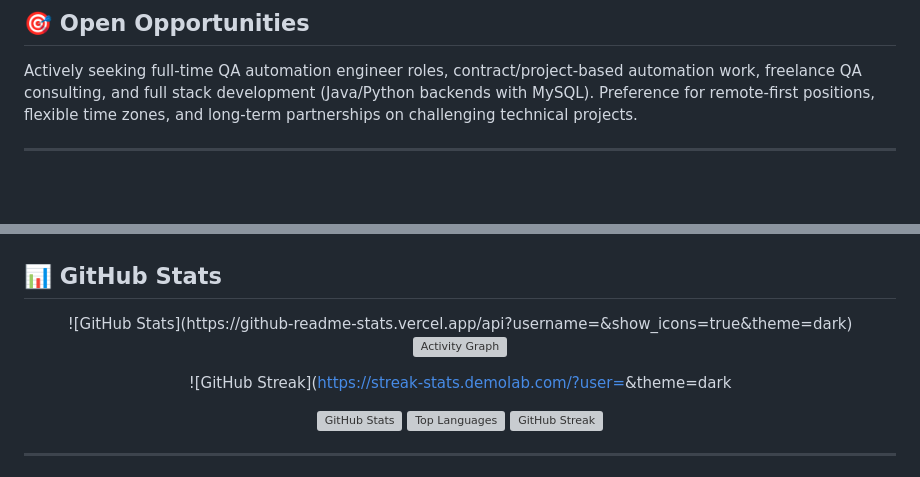
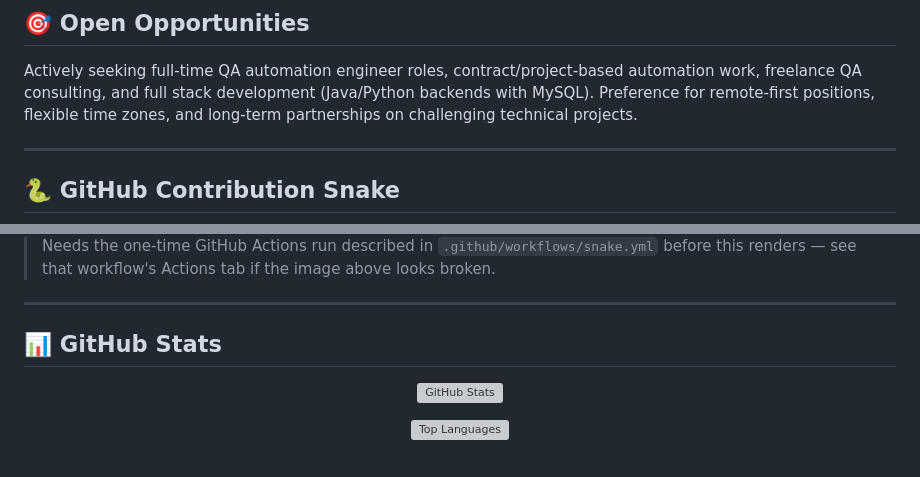
Before and after one commit to rbchy/rbchy, a Markdown page: README.md, 2 parts joined by grey strips. Drawn GitHub-style; blank space fills up the shorter version; grey boxes are pictures that could not be loaded.

Commit message:
Fix GitHub stats and contribution snake links
Updated GitHub stats and contribution snake images with correct username.

```diff
--- a/README.md
+++ b/README.md
@@ -365,4 +365,9 @@ Traffic Inspector, Super User & System Consultant for the NAVIS SPARCS N4 Contai
 Actively seeking full-time QA automation engineer roles, contract/project-based automation work, freelance QA consulting, and full stack development (Java/Python backends with MySQL). Preference for remote-first positions, flexible time zones, and long-term partnerships on challenging technical projects.
 
 ---
+
+## 🐍 GitHub Contribution Snake
+
+<div align="center">
+
 <picture>
@@ -372,13 +377,15 @@ Actively seeking full-time QA automation engineer roles, contract/project-based
 </picture>
+
+</div>
+
+> Needs the one-time GitHub Actions run described in `.github/workflows/snake.yml` before this renders — see that workflow's Actions tab if the image above looks broken.
+
+---
 
 ## 📊 GitHub Stats
 
 <div align="center">
-![GitHub Stats](https://github-readme-stats.vercel.app/api?username=<rbchy>&show_icons=true&theme=dark)
-
-![Activity Graph](https://github-readme-activity-graph.vercel.app/graph?username=<rbchy>&theme=react-dark)
-
-![GitHub Streak](https://streak-stats.demolab.com/?user=<rbchy>&theme=dark
 
 ![GitHub Stats](https://github-readme-stats.vercel.app/api?username=rbchy&show_icons=true&hide_border=true&bg_color=0d1117&title_color=5eead4&icon_color=0d9488&text_color=c9d1d9)
+
 ![Top Languages](https://github-readme-stats.vercel.app/api/top-langs/?username=rbchy&layout=compact&hide_border=true&bg_color=0d1117&title_color=5eead4&text_color=c9d1d9)
```
Also changed, not shown: other parts of README.md (+8 -5 lines).
